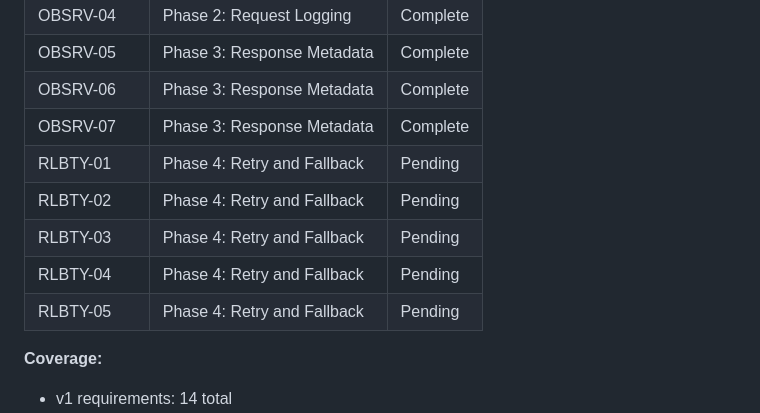
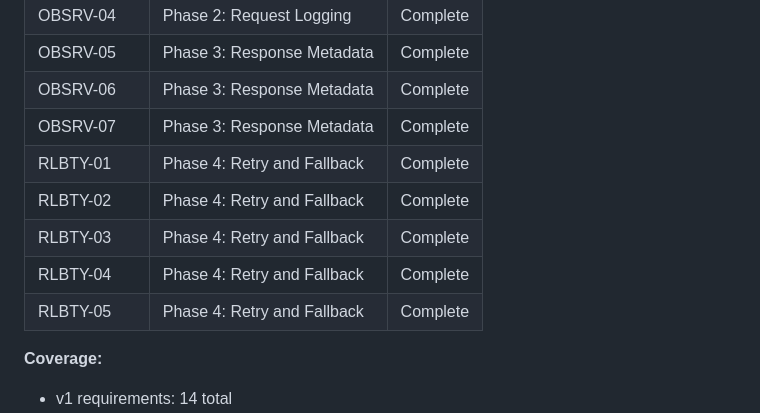
Before and after one commit to johnzilla/arbstr, a Markdown page: .planning/REQUIREMENTS.md, the part around one of its changes. Drawn GitHub-style.

```diff
--- a/.planning/REQUIREMENTS.md
+++ b/.planning/REQUIREMENTS.md
@@ -70,11 +70,11 @@
 | OBSRV-05 | Phase 3: Response Metadata | Complete |
 | OBSRV-06 | Phase 3: Response Metadata | Complete |
 | OBSRV-07 | Phase 3: Response Metadata | Complete |
-| RLBTY-01 | Phase 4: Retry and Fallback | Pending |
-| RLBTY-02 | Phase 4: Retry and Fallback | Pending |
-| RLBTY-03 | Phase 4: Retry and Fallback | Pending |
-| RLBTY-04 | Phase 4: Retry and Fallback | Pending |
-| RLBTY-05 | Phase 4: Retry and Fallback | Pending |
+| RLBTY-01 | Phase 4: Retry and Fallback | Complete |
+| RLBTY-02 | Phase 4: Retry and Fallback | Complete |
+| RLBTY-03 | Phase 4: Retry and Fallback | Complete |
+| RLBTY-04 | Phase 4: Retry and Fallback | Complete |
+| RLBTY-05 | Phase 4: Retry and Fallback | Complete |
 
 **Coverage:**
 - v1 requirements: 14 total
```
Also changed, not shown: other parts of .planning/REQUIREMENTS.md (+6 -6 lines), .planning/ROADMAP.md (+5 -5 lines), 1 other file.
